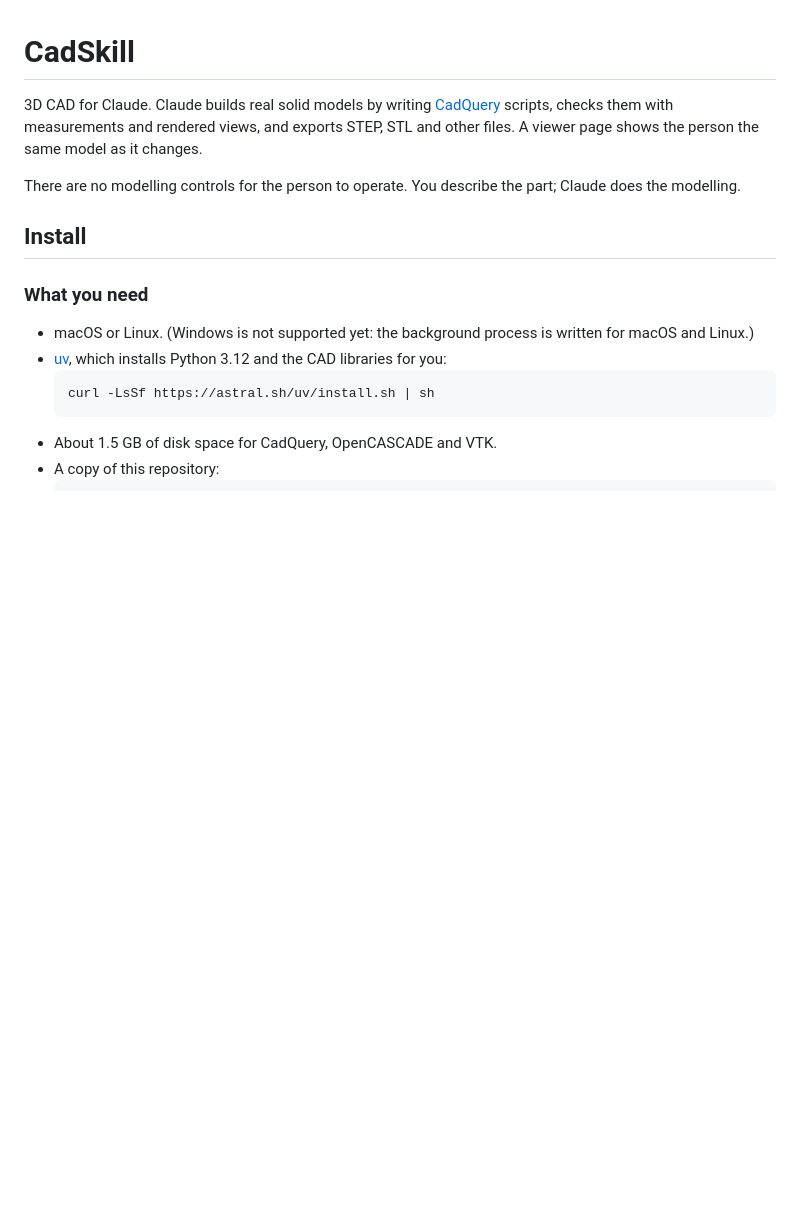
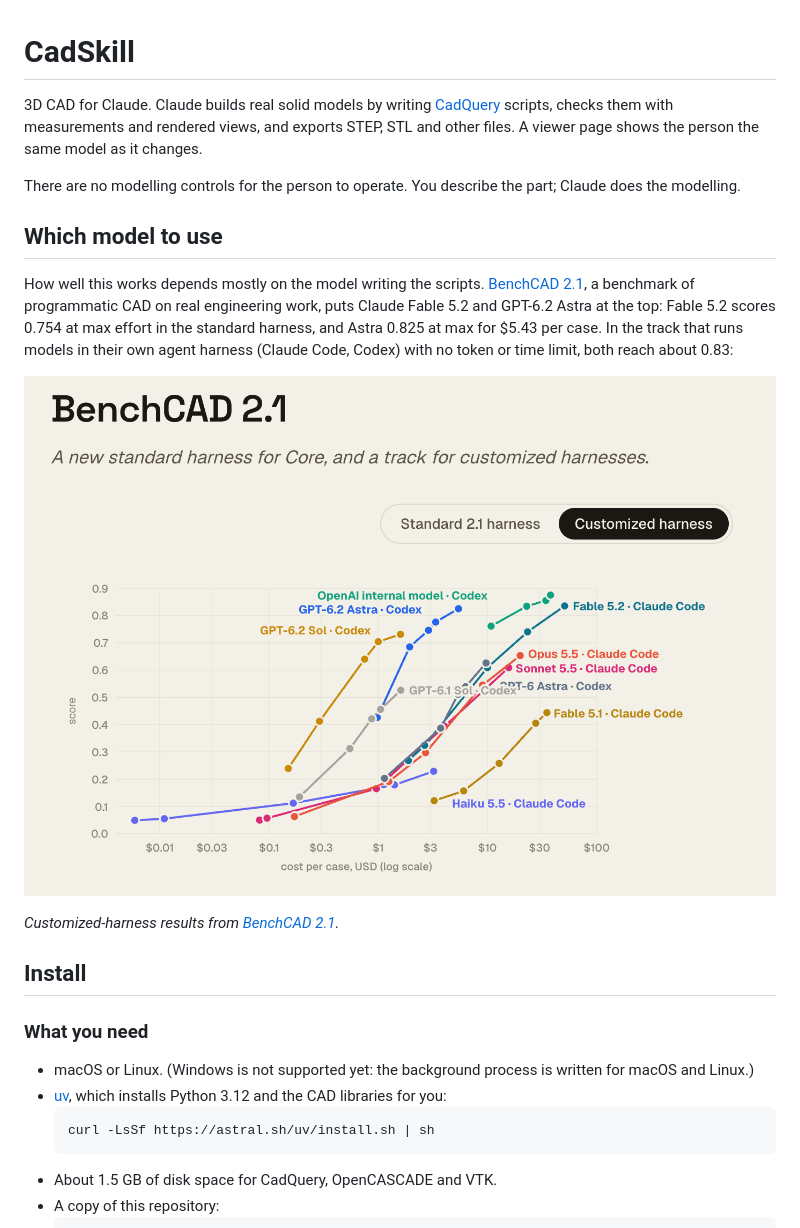
Before and after one commit to stepandel/cadskill, a Markdown page: README.md, the part around the change. GitHub-like rendering; pictures changed too: docs/benchcad-2-1.png (added); blank space fills up the shorter version.

Commit message:
Add BenchCAD 2.1 results to the README
A "Which model to use" section with the BenchCAD 2.1 scores for Claude
Fable 5.2 and GPT-6.2 Astra, the customized-harness chart, and links to
the post.

Co-Authored-By: Claude Opus 5.5 <noreply@anthropic.com>

```diff
--- a/README.md
+++ b/README.md
@@ -7,6 +7,20 @@ viewer page shows the person the same model as it changes.
 
 There are no modelling controls for the person to operate. You describe the
 part; Claude does the modelling.
+
+## Which model to use
+
+How well this works depends mostly on the model writing the scripts.
+[BenchCAD 2.1](https://benchcad.com/blog/benchcad-2-1), a benchmark of
+programmatic CAD on real engineering work, puts Claude Fable 5.2 and
+GPT-6.2 Astra at the top: Fable 5.2 scores 0.754 at max effort in the
+standard harness, and Astra 0.825 at max for $5.43 per case. In the track
+that runs models in their own agent harness (Claude Code, Codex) with no
+token or time limit, both reach about 0.83:
+
+![BenchCAD 2.1, customized harness: score against cost per case for Claude and OpenAI models](docs/benchcad-2-1.png)
+
+*Customized-harness results from [BenchCAD 2.1](https://benchcad.com/blog/benchcad-2-1).*
 
 ## Install
 
```
